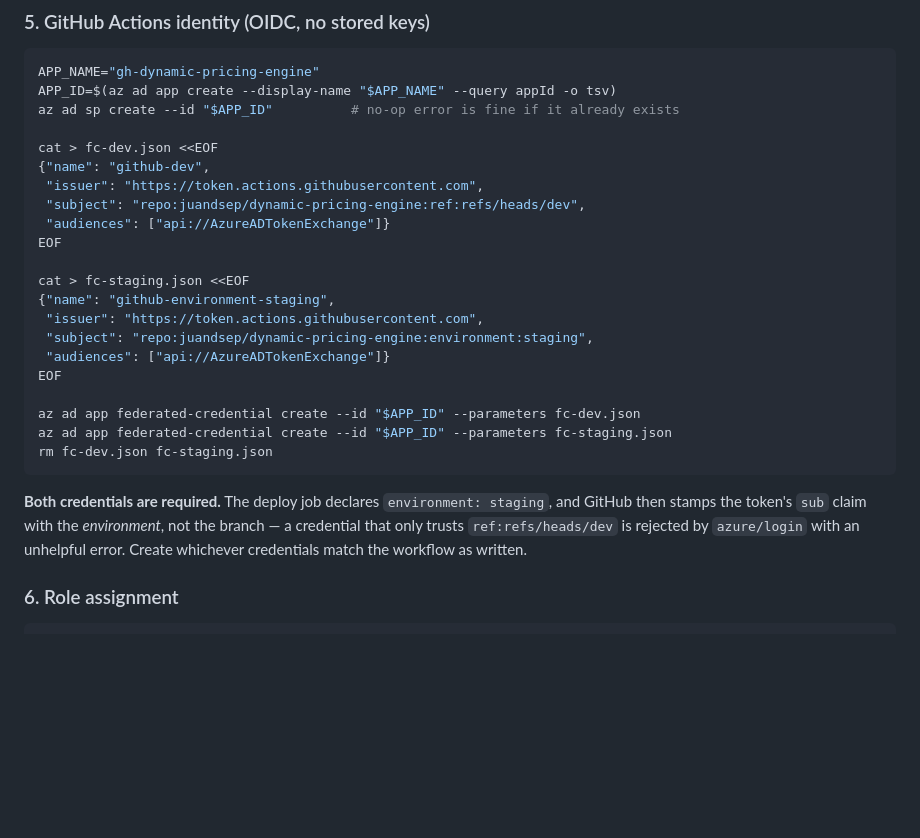
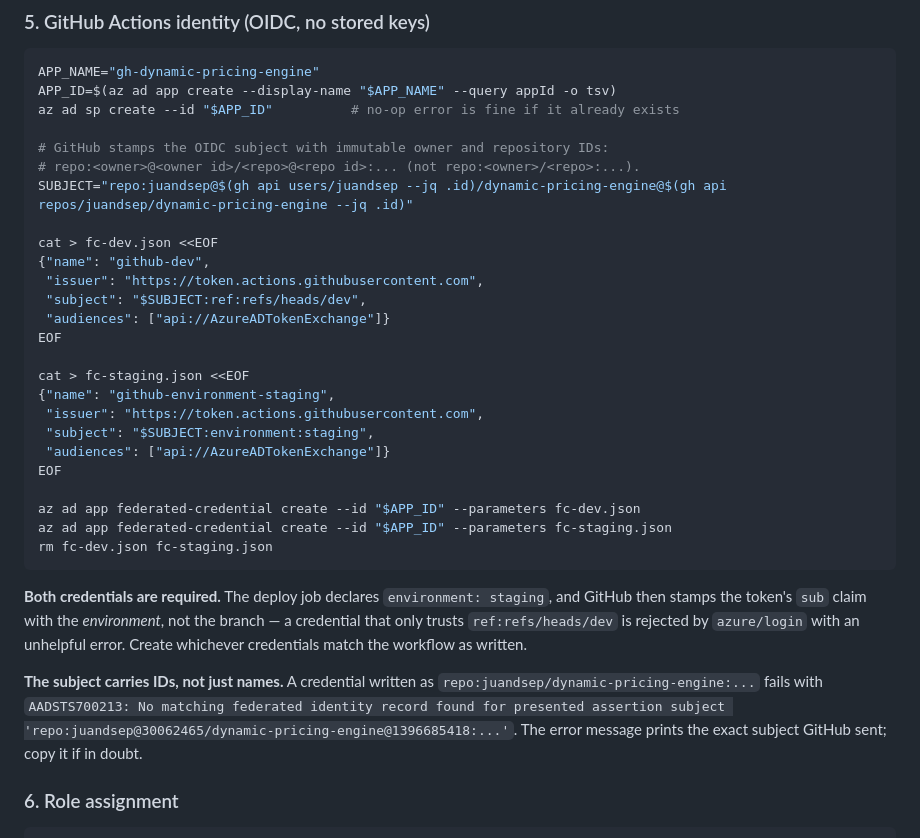
Before and after one commit to juandsep/dynamic-pricing-engine, a Markdown page: infra/README.md, the part around the change. Rendered like a GitHub page; blank space fills up the shorter version.

```diff
--- a/infra/README.md
+++ b/infra/README.md
@@ -156,17 +156,21 @@ APP_NAME="gh-dynamic-pricing-engine"
 APP_ID=$(az ad app create --display-name "$APP_NAME" --query appId -o tsv)
 az ad sp create --id "$APP_ID"          # no-op error is fine if it already exists
 
+# GitHub stamps the OIDC subject with immutable owner and repository IDs:
+# repo:<owner>@<owner id>/<repo>@<repo id>:... (not repo:<owner>/<repo>:...).
+SUBJECT="repo:juandsep@$(gh api users/juandsep --jq .id)/dynamic-pricing-engine@$(gh api repos/juandsep/dynamic-pricing-engine --jq .id)"
+
 cat > fc-dev.json <<EOF
 {"name": "github-dev",
  "issuer": "https://token.actions.githubusercontent.com",
- "subject": "repo:juandsep/dynamic-pricing-engine:ref:refs/heads/dev",
+ "subject": "$SUBJECT:ref:refs/heads/dev",
  "audiences": ["api://AzureADTokenExchange"]}
 EOF
 
 cat > fc-staging.json <<EOF
 {"name": "github-environment-staging",
  "issuer": "https://token.actions.githubusercontent.com",
- "subject": "repo:juandsep/dynamic-pricing-engine:environment:staging",
+ "subject": "$SUBJECT:environment:staging",
  "audiences": ["api://AzureADTokenExchange"]}
 EOF
 
@@ -179,6 +183,11 @@ rm fc-dev.json fc-staging.json
 stamps the token's `sub` claim with the *environment*, not the branch — a credential that only trusts
 `ref:refs/heads/dev` is rejected by `azure/login` with an unhelpful error. Create whichever
 credentials match the workflow as written.
+
+**The subject carries IDs, not just names.** A credential written as
+`repo:juandsep/dynamic-pricing-engine:...` fails with `AADSTS700213: No matching federated identity
+record found for presented assertion subject 'repo:juandsep@30062465/dynamic-pricing-engine@1396685418:...'`.
+The error message prints the exact subject GitHub sent; copy it if in doubt.
 
 ### 6. Role assignment
 
```
Also changed, not shown: PLAN.md (+7 -1 lines).
